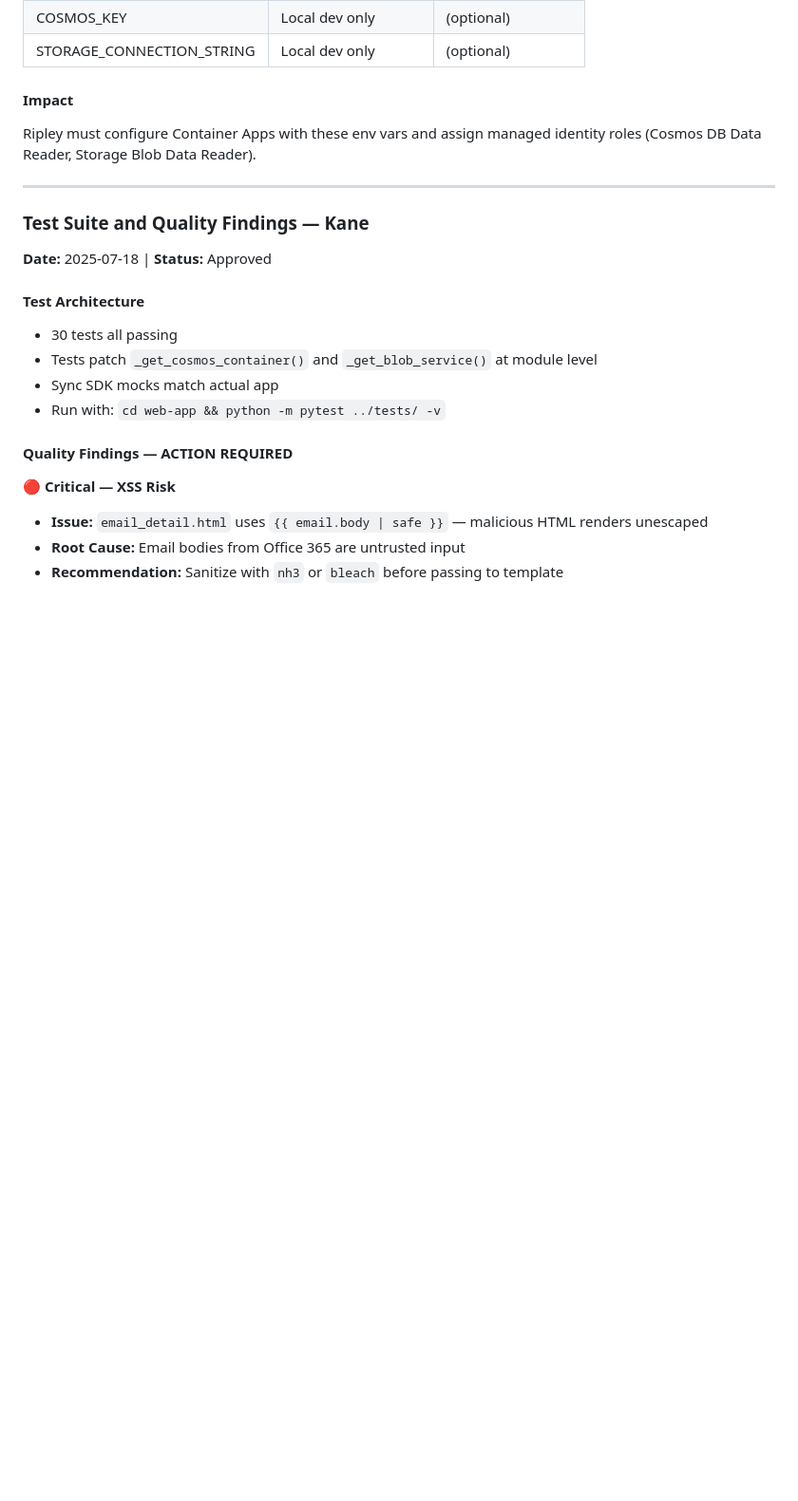
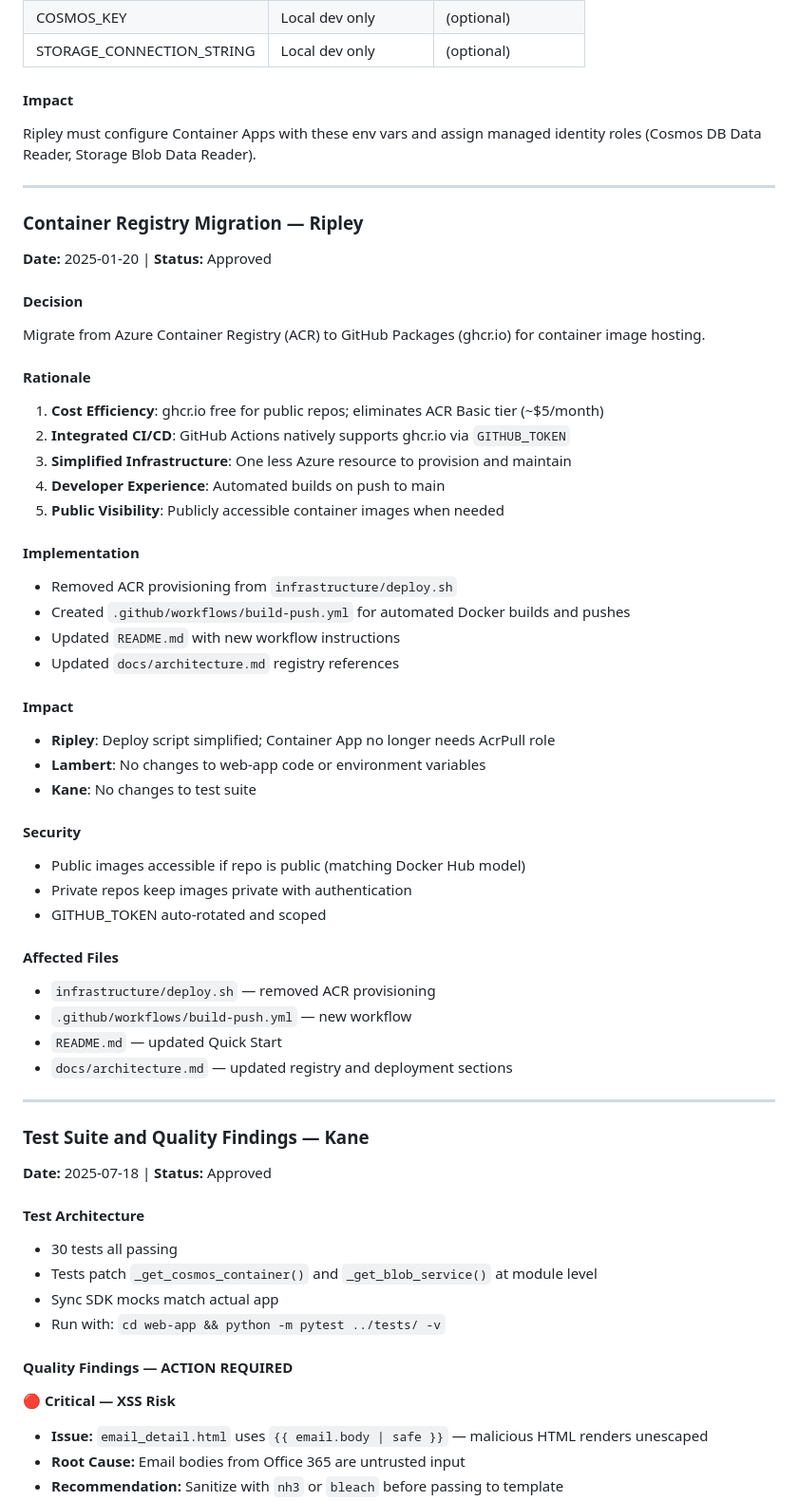
Before and after one commit to dsanchor/email-parser, a Markdown page: .squad/decisions.md, the part around the change. Shown at 95% size. Drawn GitHub-style; blank space fills up the shorter version.

Commit message:
docs: log ghcr.io migration decision
- Merged ripley-ghcr-migration.md into decisions.md
- Removed inbox entry after consolidation
- Documented container registry migration from ACR to GitHub Packages

Co-authored-by: Copilot <223556219+Copilot@users.noreply.github.com>

```diff
--- a/.squad/decisions.md
+++ b/.squad/decisions.md
@@ -97,6 +97,44 @@ Ripley must configure Container Apps with these env vars and assign managed iden
 
 ---
 
+### Container Registry Migration — Ripley
+
+**Date:** 2025-01-20 | **Status:** Approved
+
+#### Decision
+Migrate from Azure Container Registry (ACR) to GitHub Packages (ghcr.io) for container image hosting.
+
+#### Rationale
+1. **Cost Efficiency**: ghcr.io free for public repos; eliminates ACR Basic tier (~$5/month)
+2. **Integrated CI/CD**: GitHub Actions natively supports ghcr.io via `GITHUB_TOKEN`
+3. **Simplified Infrastructure**: One less Azure resource to provision and maintain
+4. **Developer Experience**: Automated builds on push to main
+5. **Public Visibility**: Publicly accessible container images when needed
+
+#### Implementation
+- Removed ACR provisioning from `infrastructure/deploy.sh`
+- Created `.github/workflows/build-push.yml` for automated Docker builds and pushes
+- Updated `README.md` with new workflow instructions
+- Updated `docs/architecture.md` registry references
+
+#### Impact
+- **Ripley**: Deploy script simplified; Container App no longer needs AcrPull role
+- **Lambert**: No changes to web-app code or environment variables
+- **Kane**: No changes to test suite
+
+#### Security
+- Public images accessible if repo is public (matching Docker Hub model)
+- Private repos keep images private with authentication
+- GITHUB_TOKEN auto-rotated and scoped
+
+#### Affected Files
+- `infrastructure/deploy.sh` — removed ACR provisioning
+- `.github/workflows/build-push.yml` — new workflow
+- `README.md` — updated Quick Start
+- `docs/architecture.md` — updated registry and deployment sections
+
+---
+
 ### Test Suite and Quality Findings — Kane
 
 **Date:** 2025-07-18 | **Status:** Approved
```
